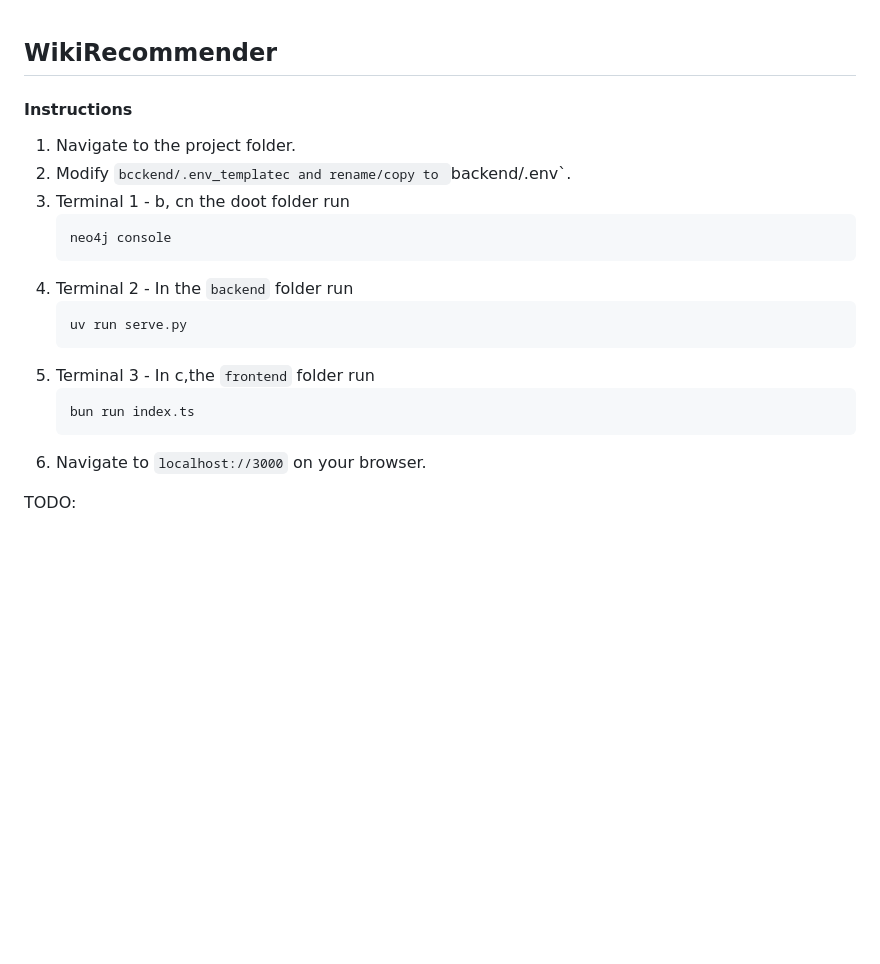
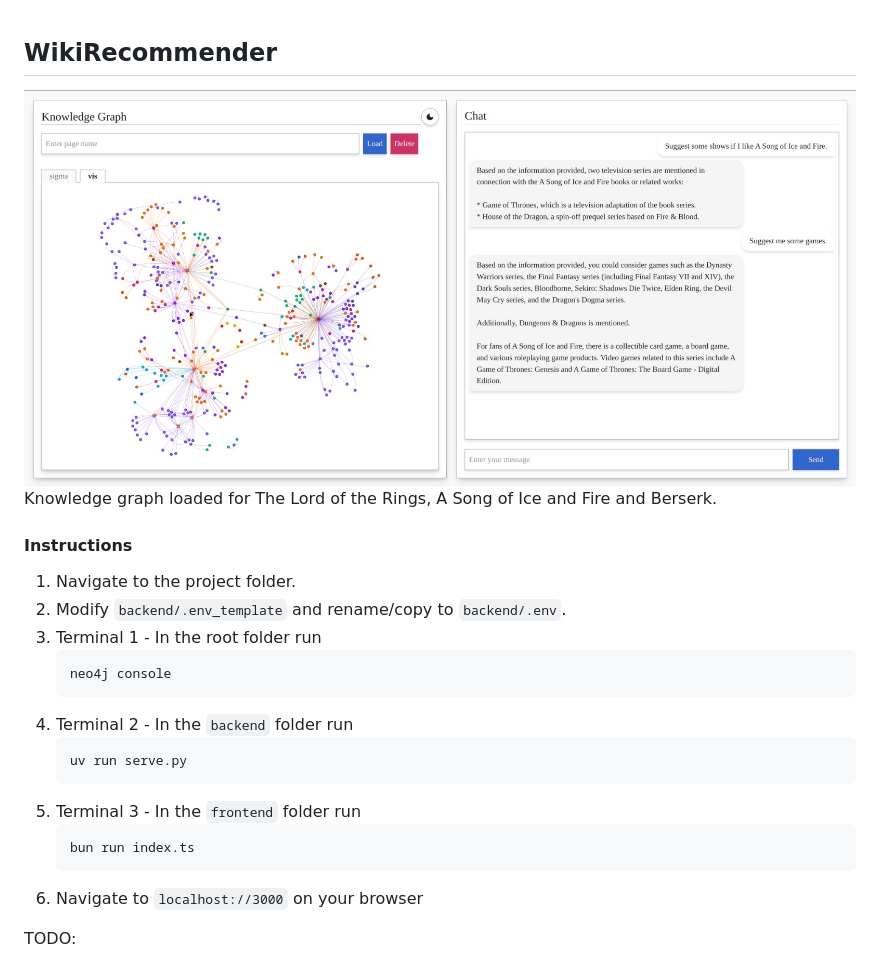
Before and after one commit to shettysach/WikiRecommender, a Markdown page: README.md, the part around the change. Drawn GitHub-style; pictures changed too: assets/ui.jpeg (added); blank space fills up the shorter version.

````diff
--- a/README.md
+++ b/README.md
@@ -1,10 +1,13 @@
 ## WikiRecommender
+
+![UI](./assets/ui.jpeg)
+Knowledge graph loaded for The Lord of the Rings, A Song of Ice and Fire and Berserk.
 
 #### Instructions
 
 1. Navigate to the project folder.
-1. Modify `bcckend/.env_templatec and rename/copy to `backend/.env`.
-1. Terminal 1 - b, cn the doot folder run
+1. Modify `backend/.env_template` and rename/copy to `backend/.env`.
+1. Terminal 1 - In the root folder run
    ```
    neo4j console
    ```
@@ -12,11 +15,11 @@
    ```
    uv run serve.py
    ```
-1. Terminal 3 - In c,the `frontend` folder run
+1. Terminal 3 - In the `frontend` folder run
    ```
    bun run index.ts
    ```
-1. Navigate to `localhost://3000` on your browser.
+1. Navigate to `localhost://3000` on your browser
 
 TODO:
 
````
